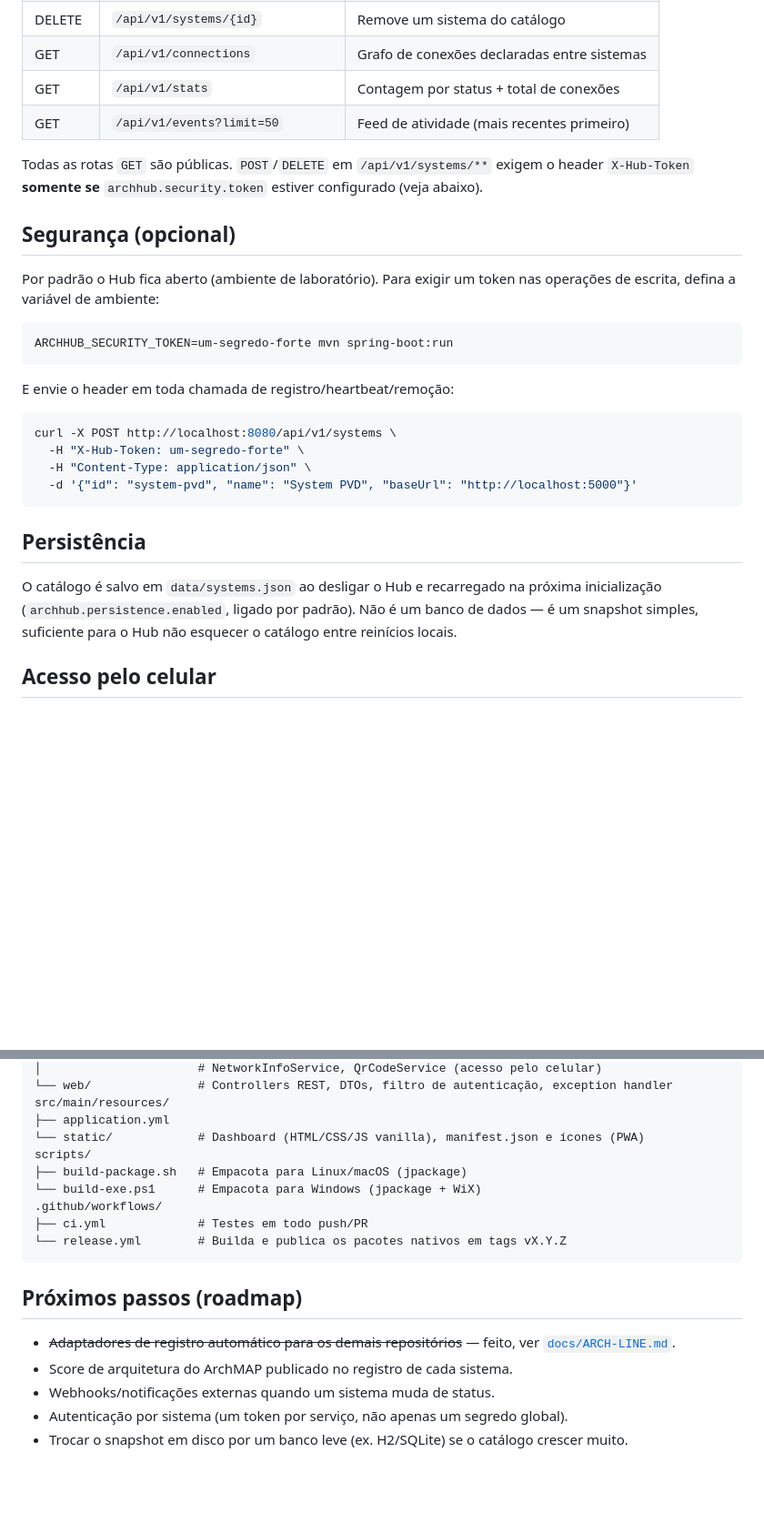
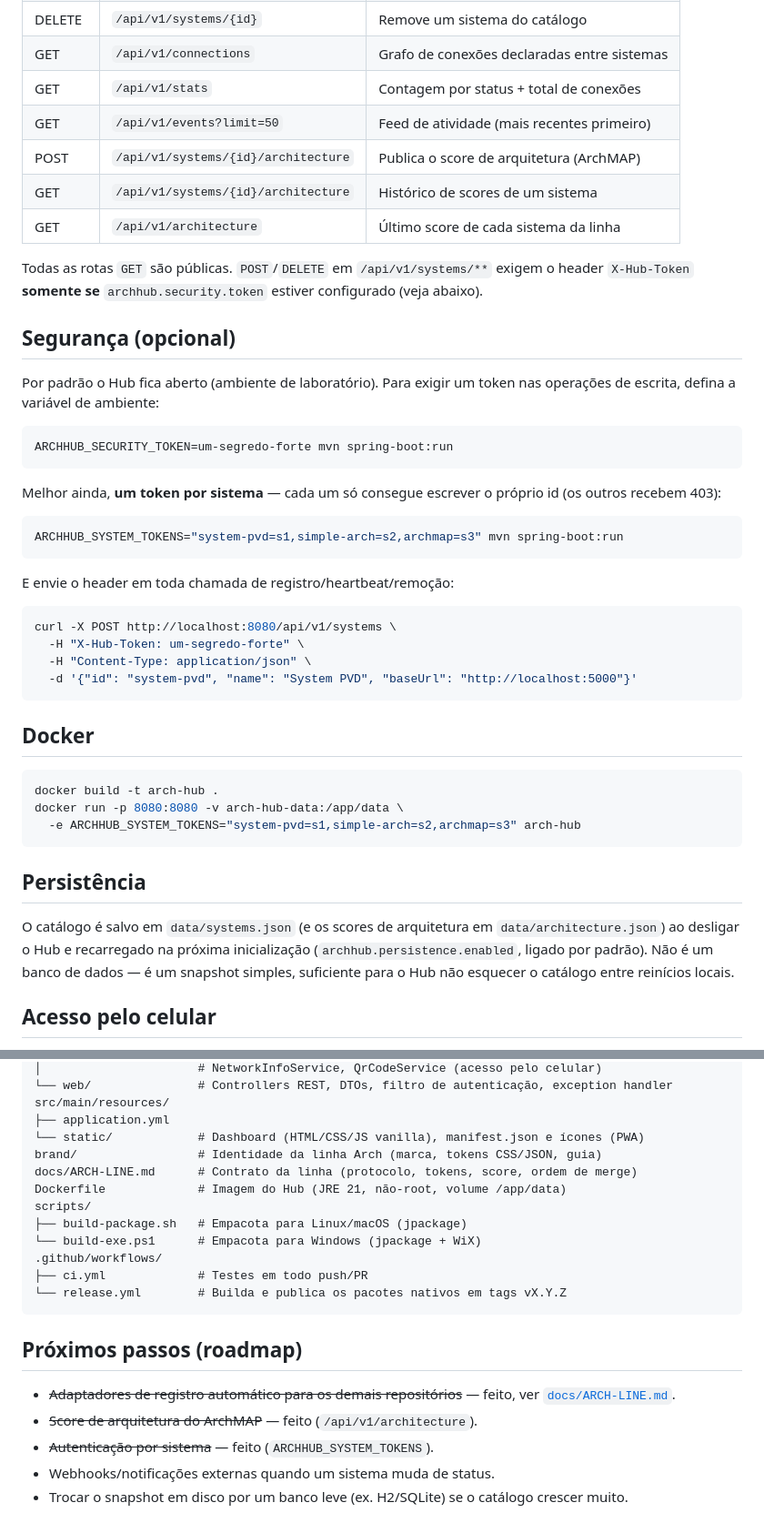
Before and after one commit to Kaua-KGzin/System-Arch, a Markdown page: README.md, 2 parts joined by grey strips. Shown at 91% size. Rendered like a GitHub page; blank space fills up the shorter version.

````diff
--- a/README.md
+++ b/README.md
@@ -135,6 +137,9 @@ intervalo de checagem ativa (`archhub.health.check-interval-ms`, padrão
 | GET    | `/api/v1/connections`              | Grafo de conexões declaradas entre sistemas    |
 | GET    | `/api/v1/stats`                    | Contagem por status + total de conexões        |
 | GET    | `/api/v1/events?limit=50`          | Feed de atividade (mais recentes primeiro)     |
+| POST   | `/api/v1/systems/{id}/architecture`| Publica o score de arquitetura (ArchMAP)       |
+| GET    | `/api/v1/systems/{id}/architecture`| Histórico de scores de um sistema              |
+| GET    | `/api/v1/architecture`             | Último score de cada sistema da linha          |
 
 Todas as rotas `GET` são públicas. `POST`/`DELETE` em `/api/v1/systems/**`
 exigem o header `X-Hub-Token` **somente se** `archhub.security.token`
@@ -149,6 +154,13 @@ token nas operações de escrita, defina a variável de ambiente:
 ARCHHUB_SECURITY_TOKEN=um-segredo-forte mvn spring-boot:run
 ```
 
+Melhor ainda, **um token por sistema** — cada um só consegue escrever o
+próprio id (os outros recebem 403):
+
+```bash
+ARCHHUB_SYSTEM_TOKENS="system-pvd=s1,simple-arch=s2,archmap=s3" mvn spring-boot:run
+```
+
 E envie o header em toda chamada de registro/heartbeat/remoção:
 
 ```bash
@@ -158,9 +170,18 @@ curl -X POST http://localhost:8080/api/v1/systems \
   -d '{"id": "system-pvd", "name": "System PVD", "baseUrl": "http://localhost:5000"}'
 ```
 
+## Docker
+
+```bash
+docker build -t arch-hub .
+docker run -p 8080:8080 -v arch-hub-data:/app/data \
+  -e ARCHHUB_SYSTEM_TOKENS="system-pvd=s1,simple-arch=s2,archmap=s3" arch-hub
+```
+
 ## Persistência
 
-O catálogo é salvo em `data/systems.json` ao desligar o Hub e recarregado
+O catálogo é salvo em `data/systems.json` (e os scores de arquitetura em
+`data/architecture.json`) ao desligar o Hub e recarregado
 na próxima inicialização (`archhub.persistence.enabled`, ligado por
 padrão). Não é um banco de dados — é um snapshot simples, suficiente para
 o Hub não esquecer o catálogo entre reinícios locais.
@@ -224,6 +245,9 @@ src/main/java/dev/kauakgzin/archhub/
 src/main/resources/
 ├── application.yml
 └── static/            # Dashboard (HTML/CSS/JS vanilla), manifest.json e ícones (PWA)
+brand/                 # Identidade da linha Arch (marca, tokens CSS/JSON, guia)
+docs/ARCH-LINE.md      # Contrato da linha (protocolo, tokens, score, ordem de merge)
+Dockerfile             # Imagem do Hub (JRE 21, não-root, volume /app/data)
 scripts/
 ├── build-package.sh   # Empacota para Linux/macOS (jpackage)
 └── build-exe.ps1      # Empacota para Windows (jpackage + WiX)
@@ -236,8 +260,8 @@ scripts/
 
 - ~~Adaptadores de registro automático para os demais repositórios~~ —
   feito, ver [`docs/ARCH-LINE.md`](docs/ARCH-LINE.md).
-- Score de arquitetura do ArchMAP publicado no registro de cada sistema.
+- ~~Score de arquitetura do ArchMAP~~ — feito (`/api/v1/architecture`).
+- ~~Autenticação por sistema~~ — feito (`ARCHHUB_SYSTEM_TOKENS`).
 - Webhooks/notificações externas quando um sistema muda de status.
-- Autenticação por sistema (um token por serviço, não apenas um segredo global).
 - Trocar o snapshot em disco por um banco leve (ex. H2/SQLite) se o
   catálogo crescer muito.
````
Also changed, not shown: other parts of README.md (+2 -0 lines), docs/ARCH-LINE.md (+85 -12 lines).
